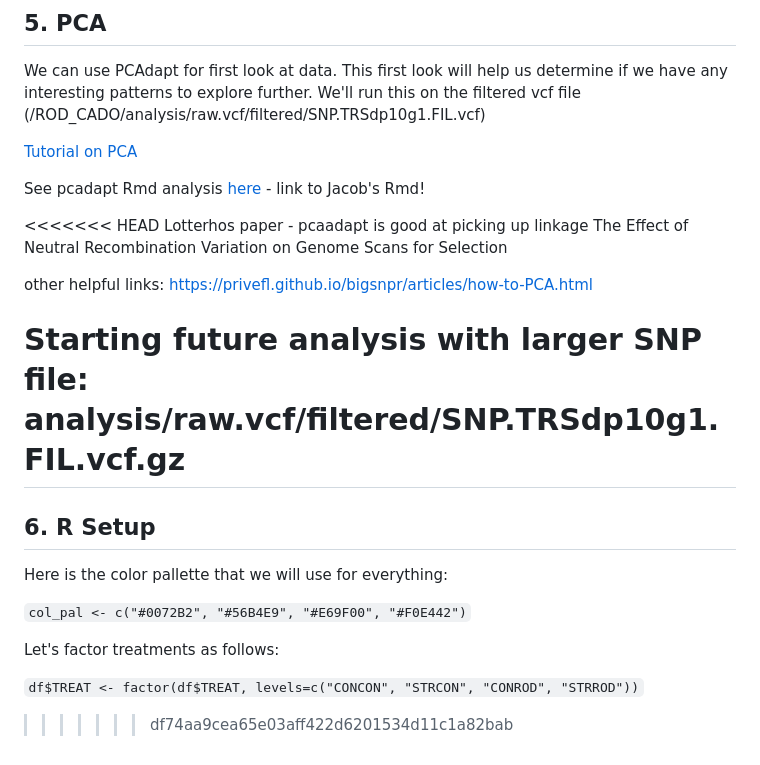
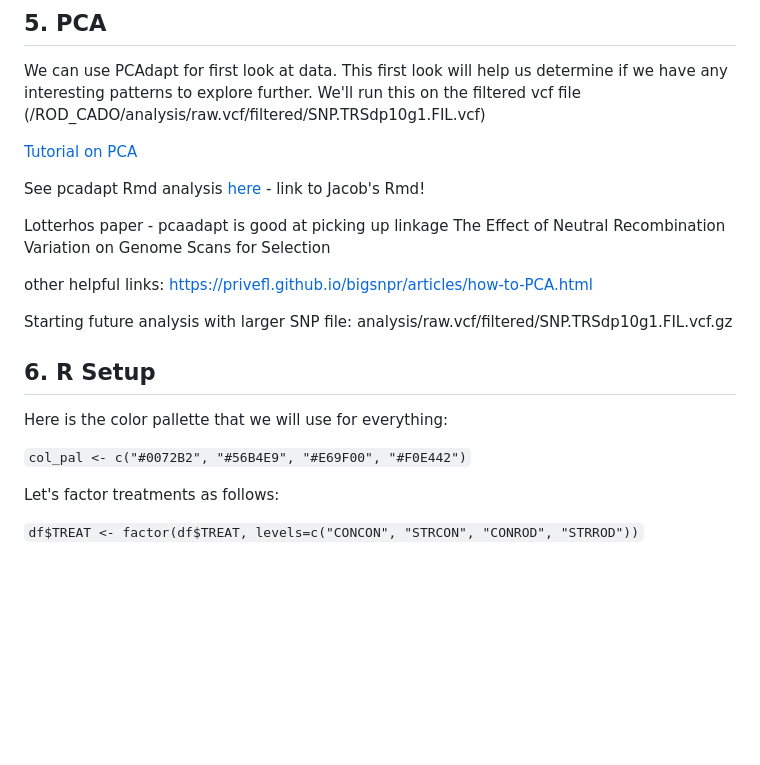
Before and after one commit to MarineEvoEcoLab/ROD_CADO, a Markdown page: Analysis.md, the part around the change. Drawn GitHub-style; blank space fills up the shorter version.

Commit message:
fixing merge issues :)

```diff
--- a/Analysis.md
+++ b/Analysis.md
@@ -435,7 +435,6 @@ We'll run this on the filtered vcf file (/ROD_CADO/analysis/raw.vcf/filtered/SNP
 
 See pcadapt Rmd analysis [here]() - link to Jacob's Rmd!
 
-<<<<<<< HEAD
 Lotterhos paper - pcaadapt is good at picking up linkage
 The Effect of Neutral Recombination Variation on Genome Scans for Selection
 
@@ -444,7 +443,7 @@ https://privefl.github.io/bigsnpr/articles/how-to-PCA.html
 
 
 Starting future analysis with larger SNP file: analysis/raw.vcf/filtered/SNP.TRSdp10g1.FIL.vcf.gz
-=======
+
 ## 6. R Setup
 
 Here is the color pallette that we will use for everything:
@@ -454,7 +453,3 @@ Here is the color pallette that we will use for everything:
 Let's factor treatments as follows:
 
 `df$TREAT <- factor(df$TREAT, levels=c("CONCON", "STRCON", "CONROD", "STRROD"))`
-
-
-
->>>>>>> df74aa9cea65e03aff422d6201534d11c1a82bab
```
